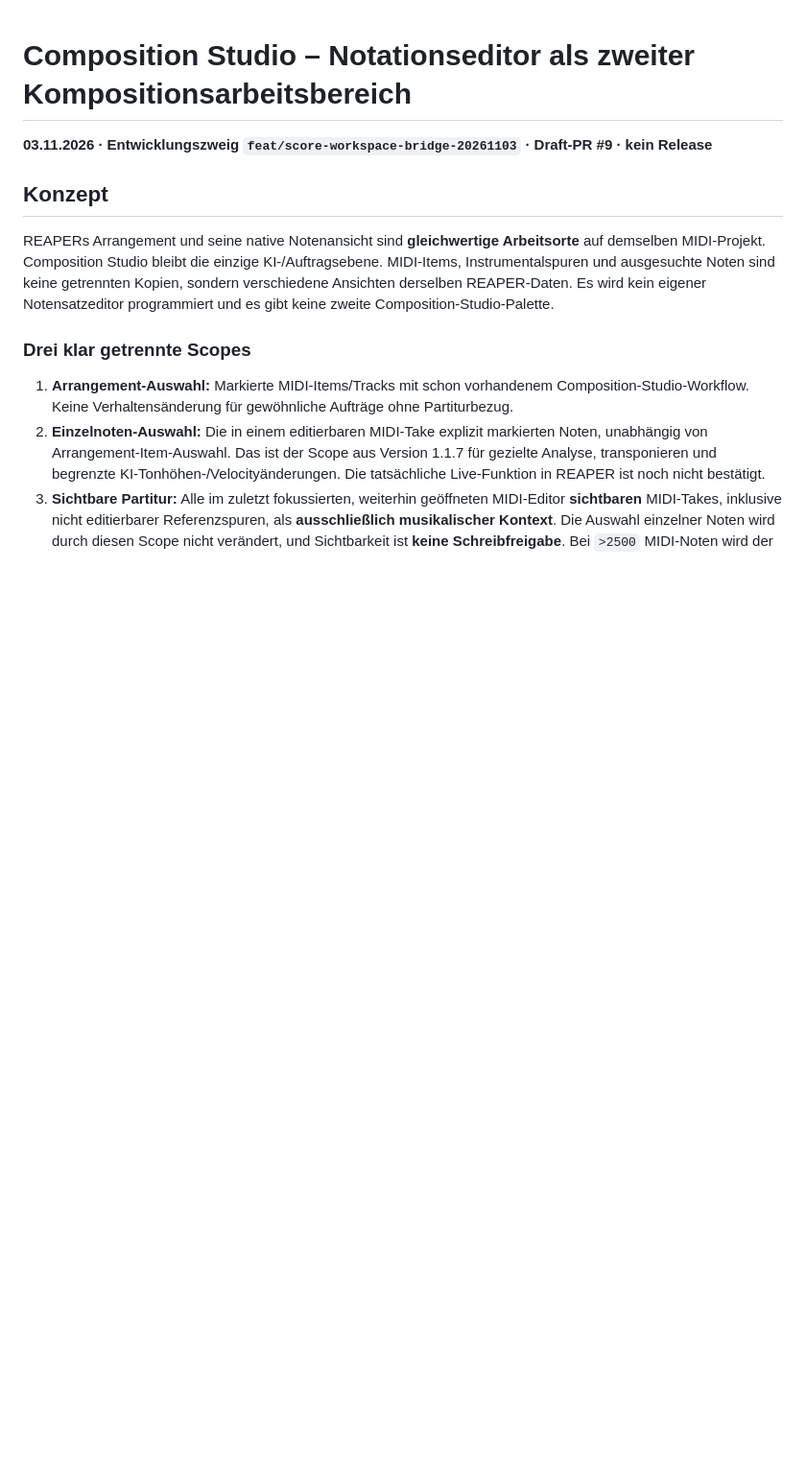
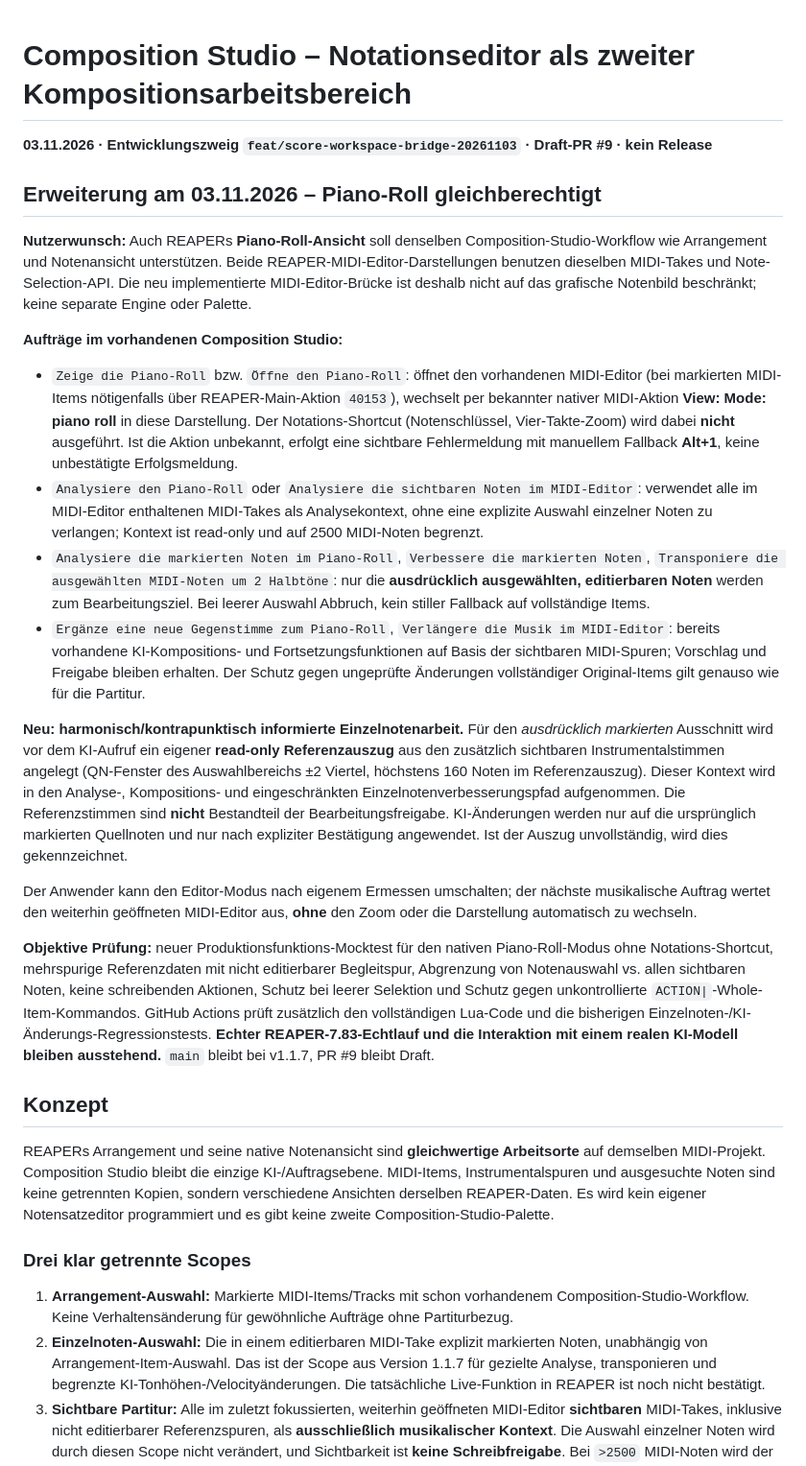
Before and after one commit to wibem1/Composition-Studio, a Markdown page: docs/SCORE-WORKSPACE-INTEGRATION-2026-11-03.md, the part around the change. Shown at 96% size. GitHub-like rendering; blank space fills up the shorter version.

Commit message:
docs(editor): document Piano-Roll parity, harmonic reference voices and read-only scope safety

```diff
--- a/docs/SCORE-WORKSPACE-INTEGRATION-2026-11-03.md
+++ b/docs/SCORE-WORKSPACE-INTEGRATION-2026-11-03.md
@@ -1,6 +1,22 @@
 # Composition Studio – Notationseditor als zweiter Kompositionsarbeitsbereich
 
 **03.11.2026 · Entwicklungszweig `feat/score-workspace-bridge-20261103` · Draft-PR #9 · kein Release**
+
+## Erweiterung am 03.11.2026 – Piano-Roll gleichberechtigt
+
+**Nutzerwunsch:** Auch REAPERs **Piano-Roll-Ansicht** soll denselben Composition-Studio-Workflow wie Arrangement und Notenansicht unterstützen. Beide REAPER-MIDI-Editor-Darstellungen benutzen dieselben MIDI-Takes und Note-Selection-API. Die neu implementierte MIDI-Editor-Brücke ist deshalb nicht auf das grafische Notenbild beschränkt; keine separate Engine oder Palette.
+
+**Aufträge im vorhandenen Composition Studio:**
+- `Zeige die Piano-Roll` bzw. `Öffne den Piano-Roll`: öffnet den vorhandenen MIDI-Editor (bei markierten MIDI-Items nötigenfalls über REAPER-Main-Aktion `40153`), wechselt per bekannter nativer MIDI-Aktion **View: Mode: piano roll** in diese Darstellung. Der Notations-Shortcut (Notenschlüssel, Vier-Takte-Zoom) wird dabei **nicht** ausgeführt. Ist die Aktion unbekannt, erfolgt eine sichtbare Fehlermeldung mit manuellem Fallback **Alt+1**, keine unbestätigte Erfolgsmeldung.
+- `Analysiere den Piano-Roll` oder `Analysiere die sichtbaren Noten im MIDI-Editor`: verwendet alle im MIDI-Editor enthaltenen MIDI-Takes als Analysekontext, ohne eine explizite Auswahl einzelner Noten zu verlangen; Kontext ist read-only und auf 2500 MIDI-Noten begrenzt.
+- `Analysiere die markierten Noten im Piano-Roll`, `Verbessere die markierten Noten`, `Transponiere die ausgewählten MIDI-Noten um 2 Halbtöne`: nur die **ausdrücklich ausgewählten, editierbaren Noten** werden zum Bearbeitungsziel. Bei leerer Auswahl Abbruch, kein stiller Fallback auf vollständige Items.
+- `Ergänze eine neue Gegenstimme zum Piano-Roll`, `Verlängere die Musik im MIDI-Editor`: bereits vorhandene KI-Kompositions- und Fortsetzungsfunktionen auf Basis der sichtbaren MIDI-Spuren; Vorschlag und Freigabe bleiben erhalten. Der Schutz gegen ungeprüfte Änderungen vollständiger Original-Items gilt genauso wie für die Partitur.
+
+**Neu: harmonisch/kontrapunktisch informierte Einzelnotenarbeit.** Für den *ausdrücklich markierten* Ausschnitt wird vor dem KI-Aufruf ein eigener **read-only Referenzauszug** aus den zusätzlich sichtbaren Instrumentalstimmen angelegt (QN-Fenster des Auswahlbereichs ±2 Viertel, höchstens 160 Noten im Referenzauszug). Dieser Kontext wird in den Analyse-, Kompositions- und eingeschränkten Einzelnotenverbesserungspfad aufgenommen. Die Referenzstimmen sind **nicht** Bestandteil der Bearbeitungsfreigabe. KI-Änderungen werden nur auf die ursprünglich markierten Quellnoten und nur nach expliziter Bestätigung angewendet. Ist der Auszug unvollständig, wird dies gekennzeichnet.
+
+Der Anwender kann den Editor-Modus nach eigenem Ermessen umschalten; der nächste musikalische Auftrag wertet den weiterhin geöffneten MIDI-Editor aus, **ohne** den Zoom oder die Darstellung automatisch zu wechseln.
+
+**Objektive Prüfung:** neuer Produktionsfunktions-Mocktest für den nativen Piano-Roll-Modus ohne Notations-Shortcut, mehrspurige Referenzdaten mit nicht editierbarer Begleitspur, Abgrenzung von Notenauswahl vs. allen sichtbaren Noten, keine schreibenden Aktionen, Schutz bei leerer Selektion und Schutz gegen unkontrollierte `ACTION|`-Whole-Item-Kommandos. GitHub Actions prüft zusätzlich den vollständigen Lua-Code und die bisherigen Einzelnoten-/KI-Änderungs-Regressionstests. **Echter REAPER-7.83-Echtlauf und die Interaktion mit einem realen KI-Modell bleiben ausstehend.** `main` bleibt bei v1.1.7, PR #9 bleibt Draft.
 
 ## Konzept
 REAPERs Arrangement und seine native Notenansicht sind **gleichwertige Arbeitsorte** auf demselben MIDI-Projekt. Composition Studio bleibt die einzige KI-/Auftragsebene. MIDI-Items, Instrumentalspuren und ausgesuchte Noten sind keine getrennten Kopien, sondern verschiedene Ansichten derselben REAPER-Daten. Es wird kein eigener Notensatzeditor programmiert und es gibt keine zweite Composition-Studio-Palette.
```
